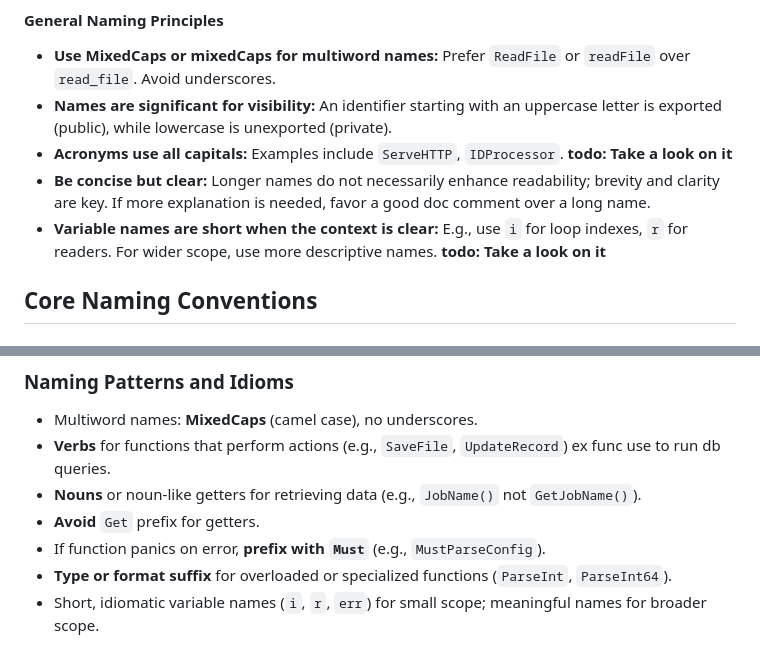
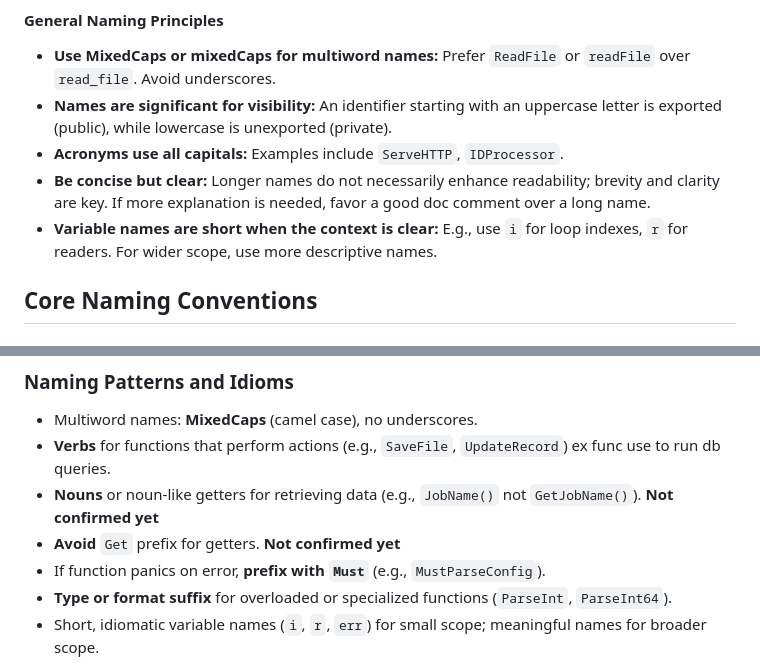
Before and after one commit to DevNavix/go-styleguide, a Markdown page: docs/functions/naming_standard.md, 2 parts joined by grey strips. Rendered like a GitHub page.

```diff
--- a/docs/functions/naming_standard.md
+++ b/docs/functions/naming_standard.md
@@ -9,10 +9,9 @@ Consistent and idiomatic function naming improves your code’s readability, mai
 
 - **Use MixedCaps or mixedCaps for multiword names:** Prefer `ReadFile` or `readFile` over `read_file`. Avoid underscores.
 - **Names are significant for visibility:** An identifier starting with an uppercase letter is exported (public), while lowercase is unexported (private).
-- **Acronyms use all capitals:** Examples include `ServeHTTP`, `IDProcessor`. **todo: Take a look on it**
+- **Acronyms use all capitals:** Examples include `ServeHTTP`, `IDProcessor`.
 - **Be concise but clear:** Longer names do not necessarily enhance readability; brevity and clarity are key. If more explanation is needed, favor a good doc comment over a long name.
-- **Variable names are short when the context is clear:** E.g., use `i` for loop indexes, `r` for readers. For wider scope, use more descriptive names. **todo: Take a look on it**
-
+- **Variable names are short when the context is clear:** E.g., use `i` for loop indexes, `r` for readers. For wider scope, use more descriptive names.
 
 ## Core Naming Conventions
 
@@ -66,8 +65,8 @@ func CalculateBMI(weightKg, heightM float64) float64 {
 
 - Multiword names: **MixedCaps** (camel case), no underscores.
 - **Verbs** for functions that perform actions (e.g., `SaveFile`, `UpdateRecord`) ex func use to run db queries.
-- **Nouns** or noun-like getters for retrieving data (e.g., `JobName()` not `GetJobName()`).
-- **Avoid** `Get` prefix for getters.
+- **Nouns** or noun-like getters for retrieving data (e.g., `JobName()` not `GetJobName()`). <font color="red">**Not confirmed yet**</font>
+- **Avoid** `Get` prefix for getters.  <font color="red">**Not confirmed yet**</font>
 - If function panics on error, **prefix with `Must`** (e.g., `MustParseConfig`).
 - **Type or format suffix** for overloaded or specialized functions (`ParseInt`, `ParseInt64`).
 - Short, idiomatic variable names (`i`, `r`, `err`) for small scope; meaningful names for broader scope.
```
Also changed, not shown: other parts of docs/functions/naming_standard.md (+39 -62 lines).
